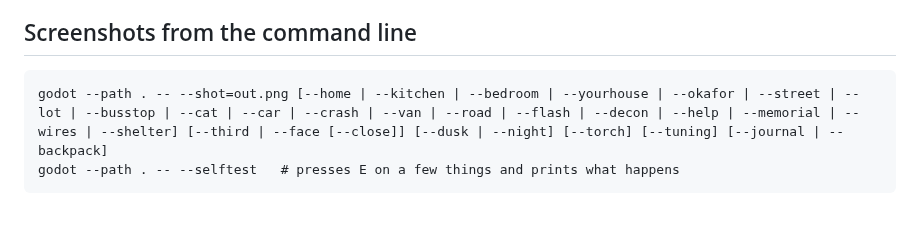
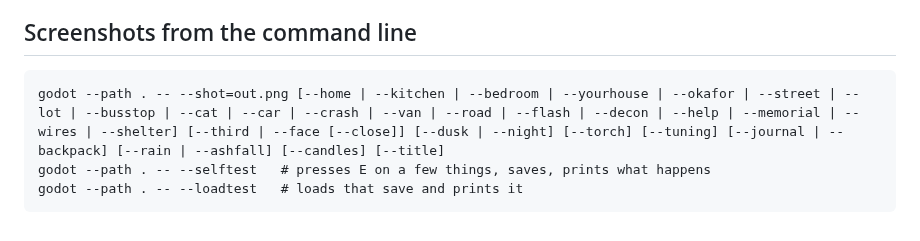
Before and after one commit to wicash/static-outskirts, a Markdown page: README.md, the part around one of its changes. Drawn GitHub-style.

````diff
--- a/README.md
+++ b/README.md
@@ -156,6 +172,7 @@ things around while we find the feel. Real models can replace them later.
 ## Screenshots from the command line
 
 ```
-godot --path . -- --shot=out.png [--home | --kitchen | --bedroom | --yourhouse | --okafor | --street | --lot | --busstop | --cat | --car | --crash | --van | --road | --flash | --decon | --help | --memorial | --wires | --shelter] [--third | --face [--close]] [--dusk | --night] [--torch] [--tuning] [--journal | --backpack]
-godot --path . -- --selftest   # presses E on a few things and prints what happens
+godot --path . -- --shot=out.png [--home | --kitchen | --bedroom | --yourhouse | --okafor | --street | --lot | --busstop | --cat | --car | --crash | --van | --road | --flash | --decon | --help | --memorial | --wires | --shelter] [--third | --face [--close]] [--dusk | --night] [--torch] [--tuning] [--journal | --backpack] [--rain | --ashfall] [--candles] [--title]
+godot --path . -- --selftest   # presses E on a few things, saves, prints what happens
+godot --path . -- --loadtest   # loads that save and prints it
 ```
````
Also changed, not shown: other parts of README.md (+16 -0 lines), docs/home/ashfall.png (added), docs/home/candles.png (added), docs/home/rain.png (added), docs/home/title.png (added), 13 other files.
